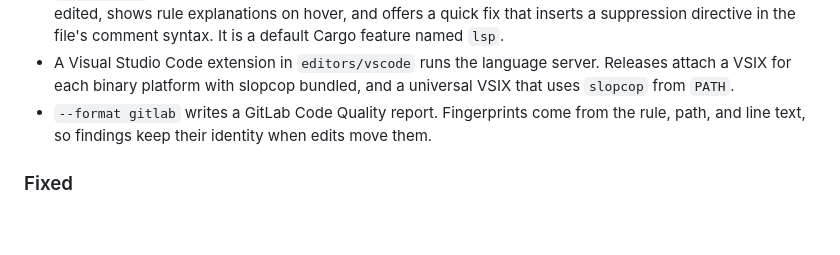
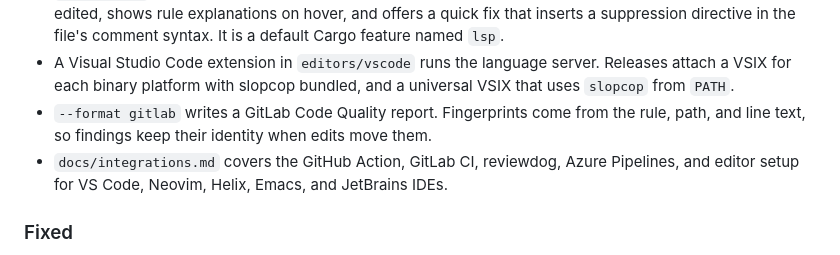
Before and after one commit to JGalego/slopcop, a Markdown page: CHANGELOG.md, the part around the change. GitHub-like rendering; blank space fills up the shorter version.

```diff
--- a/CHANGELOG.md
+++ b/CHANGELOG.md
@@ -12,6 +12,7 @@ This project records user-visible changes in this file and follows Semantic Vers
 - `slopcop lsp` runs a Language Server Protocol server. It publishes findings as diagnostics while files are edited, shows rule explanations on hover, and offers a quick fix that inserts a suppression directive in the file's comment syntax. It is a default Cargo feature named `lsp`.
 - A Visual Studio Code extension in `editors/vscode` runs the language server. Releases attach a VSIX for each binary platform with slopcop bundled, and a universal VSIX that uses `slopcop` from `PATH`.
 - `--format gitlab` writes a GitLab Code Quality report. Fingerprints come from the rule, path, and line text, so findings keep their identity when edits move them.
+- `docs/integrations.md` covers the GitHub Action, GitLab CI, reviewdog, Azure Pipelines, and editor setup for VS Code, Neovim, Helix, Emacs, and JetBrains IDEs.
 
 ### Fixed
 
```
Also changed, not shown: README.md (+1 -1 lines), docs/integrations.md (+36 -0 lines).
